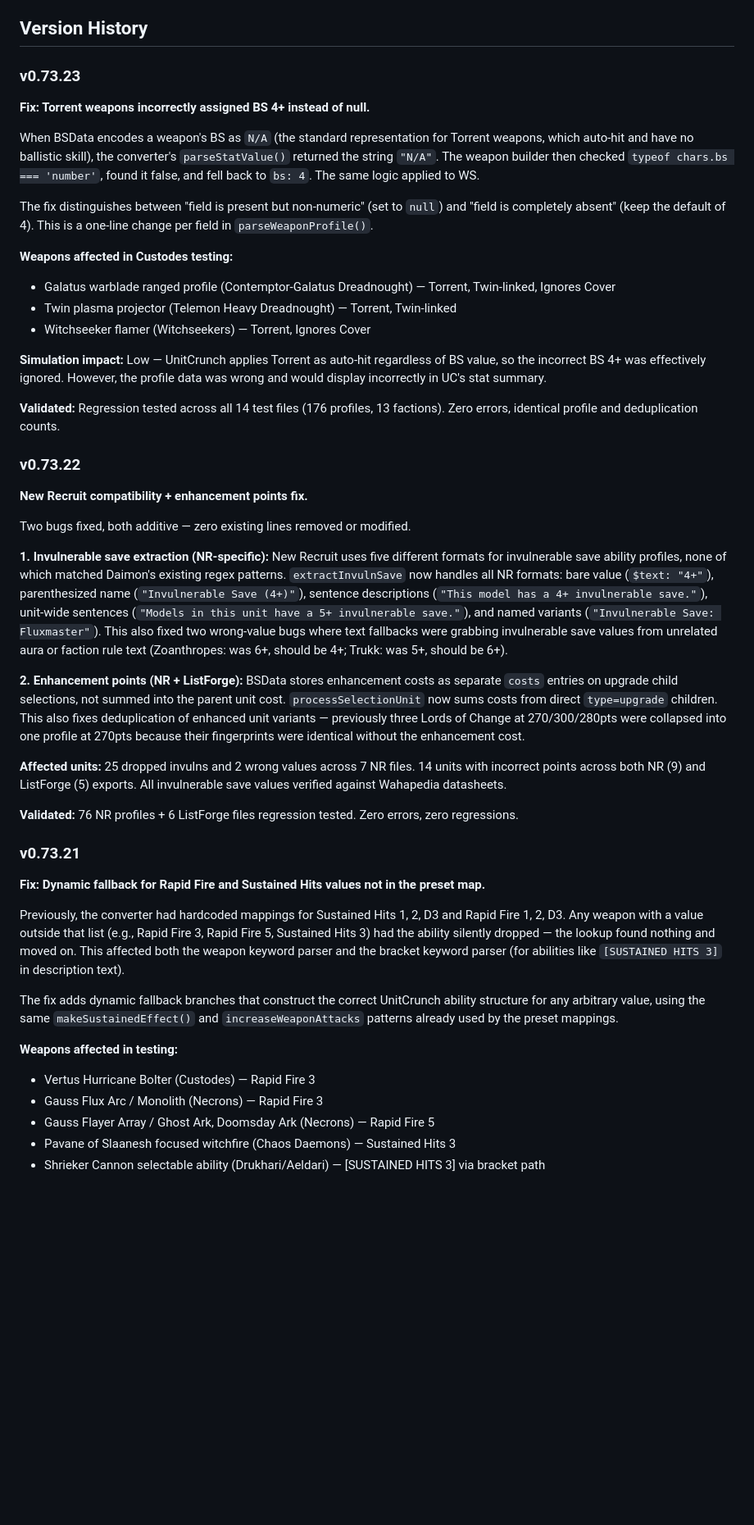
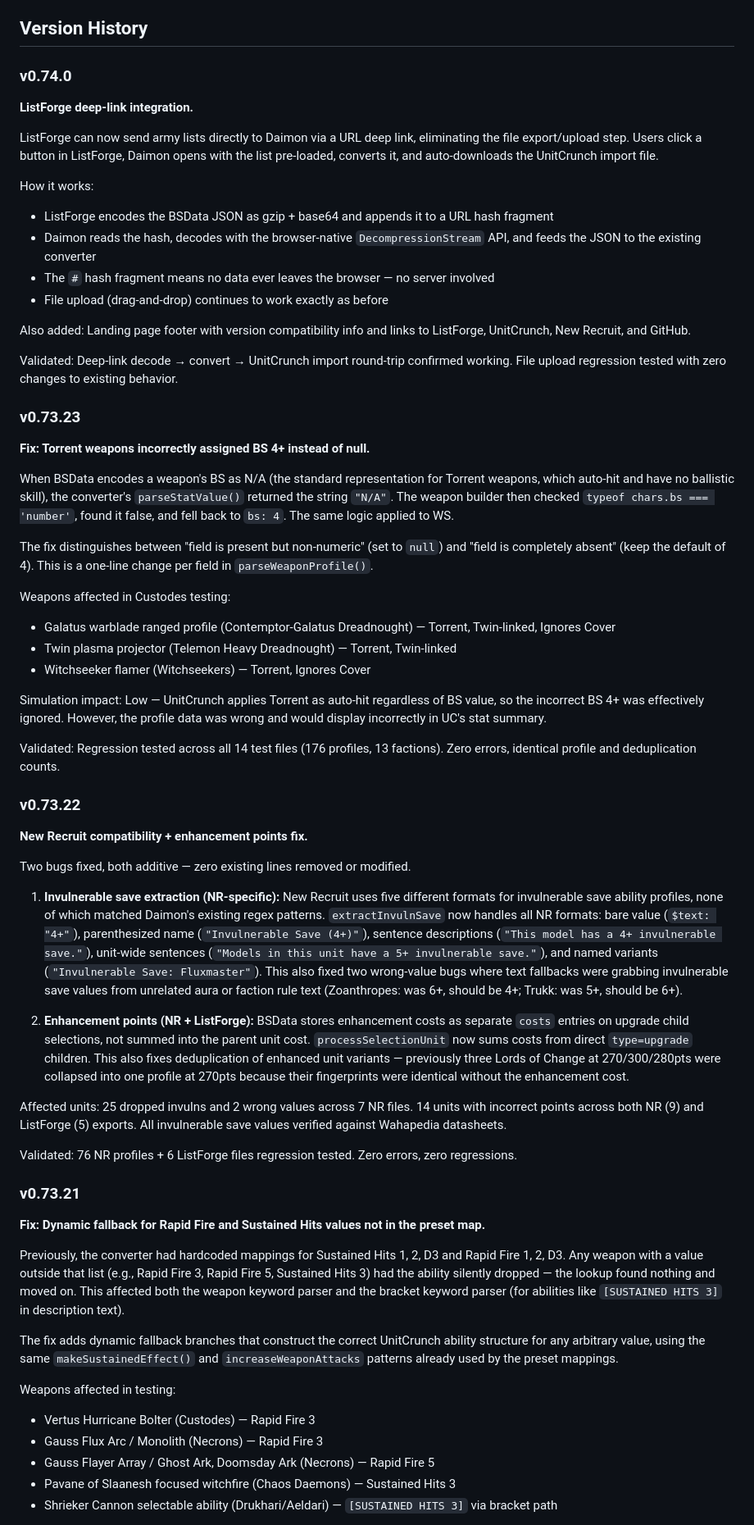
Before and after one commit to LostWhen/daimon, a Markdown page: README.md, the part around one of its changes. Shown at 82% size. Rendered like a GitHub page; blank space fills up the shorter version.

```diff
--- a/README.md
+++ b/README.md
@@ -132,49 +174,61 @@ The two flagged profiles are source data differences, not converter bugs: Telemo
 
 ## Version History
 
+### v0.74.0
+**ListForge deep-link integration.**
+
+ListForge can now send army lists directly to Daimon via a URL deep link, eliminating the file export/upload step. Users click a button in ListForge, Daimon opens with the list pre-loaded, converts it, and auto-downloads the UnitCrunch import file.
+
+How it works:
+- ListForge encodes the BSData JSON as gzip + base64 and appends it to a URL hash fragment
+- Daimon reads the hash, decodes with the browser-native `DecompressionStream` API, and feeds the JSON to the existing converter
+- The `#` hash fragment means no data ever leaves the browser — no server involved
+- File upload (drag-and-drop) continues to work exactly as before
+
+Also added: Landing page footer with version compatibility info and links to ListForge, UnitCrunch, New Recruit, and GitHub.
+
+Validated: Deep-link decode → convert → UnitCrunch import round-trip confirmed working. File upload regression tested with zero changes to existing behavior.
+
 ### v0.73.23
-
 **Fix: Torrent weapons incorrectly assigned BS 4+ instead of null.**
 
-When BSData encodes a weapon's BS as `N/A` (the standard representation for Torrent weapons, which auto-hit and have no ballistic skill), the converter's `parseStatValue()` returned the string `"N/A"`. The weapon builder then checked `typeof chars.bs === 'number'`, found it false, and fell back to `bs: 4`. The same logic applied to WS.
+When BSData encodes a weapon's BS as N/A (the standard representation for Torrent weapons, which auto-hit and have no ballistic skill), the converter's `parseStatValue()` returned the string `"N/A"`. The weapon builder then checked `typeof chars.bs === 'number'`, found it false, and fell back to `bs: 4`. The same logic applied to WS.
 
 The fix distinguishes between "field is present but non-numeric" (set to `null`) and "field is completely absent" (keep the default of 4). This is a one-line change per field in `parseWeaponProfile()`.
 
-**Weapons affected in Custodes testing:**
+Weapons affected in Custodes testing:
 - Galatus warblade ranged profile (Contemptor-Galatus Dreadnought) — Torrent, Twin-linked, Ignores Cover
 - Twin plasma projector (Telemon Heavy Dreadnought) — Torrent, Twin-linked
 - Witchseeker flamer (Witchseekers) — Torrent, Ignores Cover
 
-**Simulation impact:** Low — UnitCrunch applies Torrent as auto-hit regardless of BS value, so the incorrect BS 4+ was effectively ignored. However, the profile data was wrong and would display incorrectly in UC's stat summary.
+Simulation impact: Low — UnitCrunch applies Torrent as auto-hit regardless of BS value, so the incorrect BS 4+ was effectively ignored. However, the profile data was wrong and would display incorrectly in UC's stat summary.
 
-**Validated:** Regression tested across all 14 test files (176 profiles, 13 factions). Zero errors, identical profile and deduplication counts.
+Validated: Regression tested across all 14 test files (176 profiles, 13 factions). Zero errors, identical profile and deduplication counts.
 
 ### v0.73.22
-
 **New Recruit compatibility + enhancement points fix.**
 
 Two bugs fixed, both additive — zero existing lines removed or modified.
 
-**1. Invulnerable save extraction (NR-specific):** New Recruit uses five different formats for invulnerable save ability profiles, none of which matched Daimon's existing regex patterns. `extractInvulnSave` now handles all NR formats: bare value (`$text: "4+"`), parenthesized name (`"Invulnerable Save (4+)"`), sentence descriptions (`"This model has a 4+ invulnerable save."`), unit-wide sentences (`"Models in this unit have a 5+ invulnerable save."`), and named variants (`"Invulnerable Save: Fluxmaster"`). This also fixed two wrong-value bugs where text fallbacks were grabbing invulnerable save values from unrelated aura or faction rule text (Zoanthropes: was 6+, should be 4+; Trukk: was 5+, should be 6+).
+1. **Invulnerable save extraction (NR-specific):** New Recruit uses five different formats for invulnerable save ability profiles, none of which matched Daimon's existing regex patterns. `extractInvulnSave` now handles all NR formats: bare value (`$text: "4+"`), parenthesized name (`"Invulnerable Save (4+)"`), sentence descriptions (`"This model has a 4+ invulnerable save."`), unit-wide sentences (`"Models in this unit have a 5+ invulnerable save."`), and named variants (`"Invulnerable Save: Fluxmaster"`). This also fixed two wrong-value bugs where text fallbacks were grabbing invulnerable save values from unrelated aura or faction rule text (Zoanthropes: was 6+, should be 4+; Trukk: was 5+, should be 6+).
 
-**2. Enhancement points (NR + ListForge):** BSData stores enhancement costs as separate `costs` entries on upgrade child selections, not summed into the parent unit cost. `processSelectionUnit` now sums costs from direct `type=upgrade` children. This also fixes deduplication of enhanced unit variants — previously three Lords of Change at 270/300/280pts were collapsed into one profile at 270pts because their fingerprints were identical without the enhancement cost.
+2. **Enhancement points (NR + ListForge):** BSData stores enhancement costs as separate `costs` entries on upgrade child selections, not summed into the parent unit cost. `processSelectionUnit` now sums costs from direct `type=upgrade` children. This also fixes deduplication of enhanced unit variants — previously three Lords of Change at 270/300/280pts were collapsed into one profile at 270pts because their fingerprints were identical without the enhancement cost.
 
-**Affected units:** 25 dropped invulns and 2 wrong values across 7 NR files. 14 units with incorrect points across both NR (9) and ListForge (5) exports. All invulnerable save values verified against Wahapedia datasheets.
+Affected units: 25 dropped invulns and 2 wrong values across 7 NR files. 14 units with incorrect points across both NR (9) and ListForge (5) exports. All invulnerable save values verified against Wahapedia datasheets.
 
-**Validated:** 76 NR profiles + 6 ListForge files regression tested. Zero errors, zero regressions.
+Validated: 76 NR profiles + 6 ListForge files regression tested. Zero errors, zero regressions.
 
 ### v0.73.21
-
 **Fix: Dynamic fallback for Rapid Fire and Sustained Hits values not in the preset map.**
 
 Previously, the converter had hardcoded mappings for Sustained Hits 1, 2, D3 and Rapid Fire 1, 2, D3. Any weapon with a value outside that list (e.g., Rapid Fire 3, Rapid Fire 5, Sustained Hits 3) had the ability silently dropped — the lookup found nothing and moved on. This affected both the weapon keyword parser and the bracket keyword parser (for abilities like `[SUSTAINED HITS 3]` in description text).
 
 The fix adds dynamic fallback branches that construct the correct UnitCrunch ability structure for any arbitrary value, using the same `makeSustainedEffect()` and `increaseWeaponAttacks` patterns already used by the preset mappings.
 
-**Weapons affected in testing:**
+Weapons affected in testing:
 - Vertus Hurricane Bolter (Custodes) — Rapid Fire 3
 - Gauss Flux Arc / Monolith (Necrons) — Rapid Fire 3
 - Gauss Flayer Array / Ghost Ark, Doomsday Ark (Necrons) — Rapid Fire 5
 - Pavane of Slaanesh focused witchfire (Chaos Daemons) — Sustained Hits 3
-- Shrieker Cannon selectable ability (Drukhari/Aeldari) — [SUSTAINED HITS 3] via bracket path
+- Shrieker Cannon selectable ability (Drukhari/Aeldari) — `[SUSTAINED HITS 3]` via bracket path
 
```
Also changed, not shown: other parts of README.md (+83 -36 lines).
